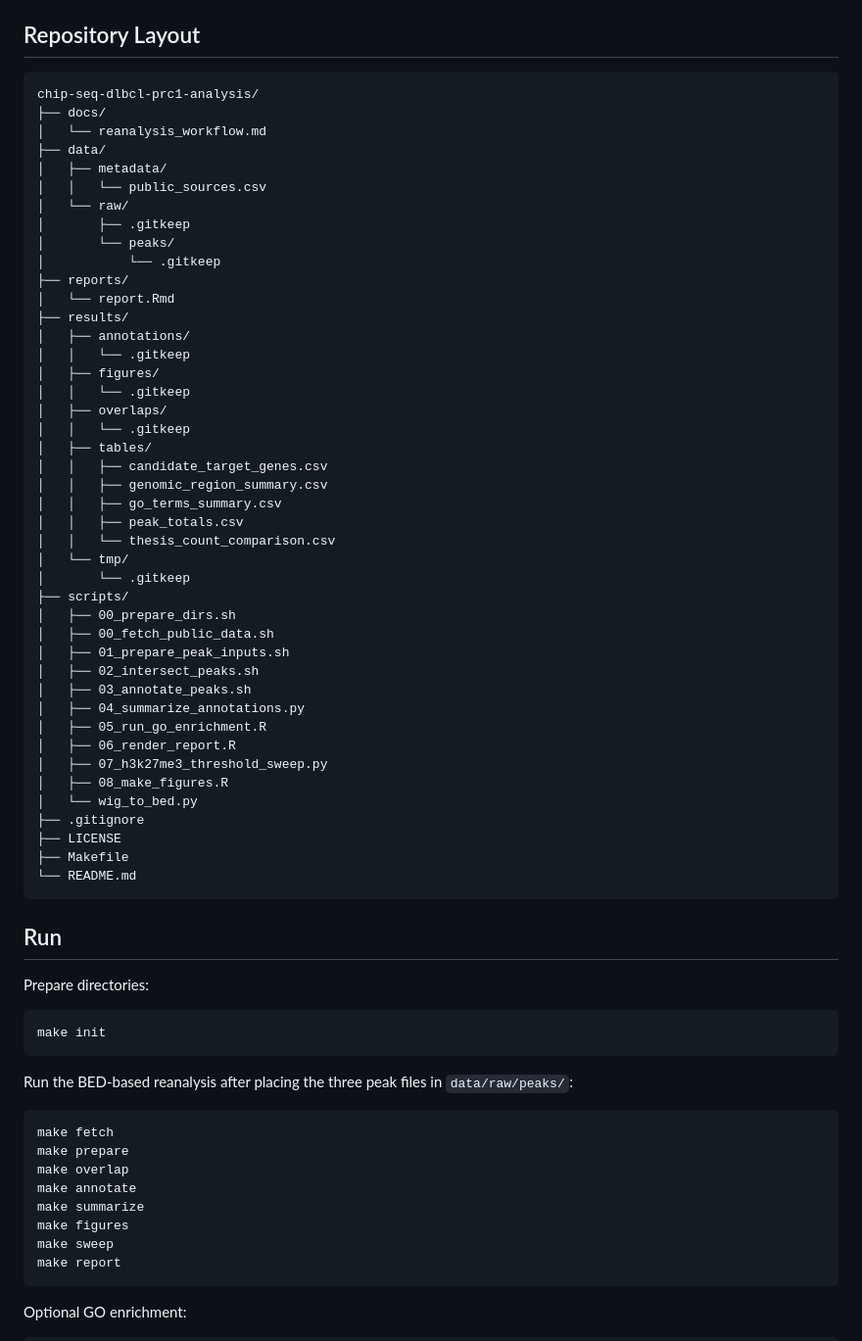
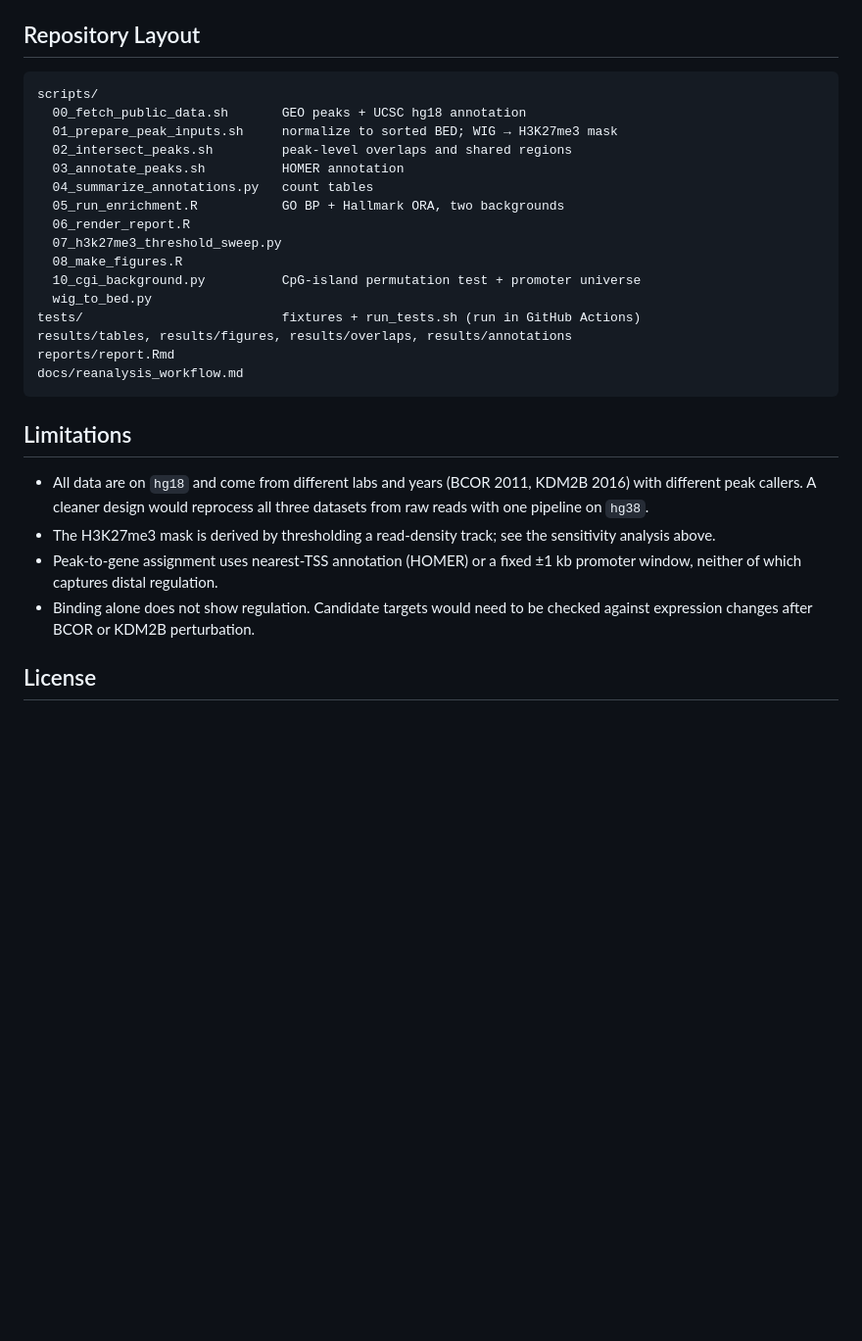
Before and after one commit to deborajoppi/chip-seq-dlbcl-prc1-analysis, a Markdown page: README.md, the part around one of its changes. Shown at 98% size. GitHub-like rendering; blank space fills up the shorter version.

Commit message:
Revise README for clarity and detail
Updated project description and analysis steps in README.

````diff
--- a/README.md
+++ b/README.md
@@ -62,72 +64,31 @@ Current public rerun status:
 
 ## Repository Layout
 
-```text
-chip-seq-dlbcl-prc1-analysis/
-├── docs/
-│   └── reanalysis_workflow.md
-├── data/
-│   ├── metadata/
-│   │   └── public_sources.csv
-│   └── raw/
-│       ├── .gitkeep
-│       └── peaks/
-│           └── .gitkeep
-├── reports/
-│   └── report.Rmd
-├── results/
-│   ├── annotations/
-│   │   └── .gitkeep
-│   ├── figures/
-│   │   └── .gitkeep
-│   ├── overlaps/
-│   │   └── .gitkeep
-│   ├── tables/
-│   │   ├── candidate_target_genes.csv
-│   │   ├── genomic_region_summary.csv
-│   │   ├── go_terms_summary.csv
-│   │   ├── peak_totals.csv
-│   │   └── thesis_count_comparison.csv
-│   └── tmp/
-│       └── .gitkeep
-├── scripts/
-│   ├── 00_prepare_dirs.sh
-│   ├── 00_fetch_public_data.sh
-│   ├── 01_prepare_peak_inputs.sh
-│   ├── 02_intersect_peaks.sh
-│   ├── 03_annotate_peaks.sh
-│   ├── 04_summarize_annotations.py
-│   ├── 05_run_go_enrichment.R
-│   ├── 06_render_report.R
-│   ├── 07_h3k27me3_threshold_sweep.py
-│   ├── 08_make_figures.R
-│   └── wig_to_bed.py
-├── .gitignore
-├── LICENSE
-├── Makefile
-└── README.md
+```
+scripts/
+  00_fetch_public_data.sh       GEO peaks + UCSC hg18 annotation
+  01_prepare_peak_inputs.sh     normalize to sorted BED; WIG → H3K27me3 mask
+  02_intersect_peaks.sh         peak-level overlaps and shared regions
+  03_annotate_peaks.sh          HOMER annotation
+  04_summarize_annotations.py   count tables
+  05_run_enrichment.R           GO BP + Hallmark ORA, two backgrounds
+  06_render_report.R
+  07_h3k27me3_threshold_sweep.py
+  08_make_figures.R
+  10_cgi_background.py          CpG-island permutation test + promoter universe
+  wig_to_bed.py
+tests/                          fixtures + run_tests.sh (run in GitHub Actions)
+results/tables, results/figures, results/overlaps, results/annotations
+reports/report.Rmd
+docs/reanalysis_workflow.md
 ```
 
-## Run
+## Limitations
 
-Prepare directories:
+- All data are on `hg18` and come from different labs and years (BCOR 2011, KDM2B 2016) with different peak callers. A cleaner design would reprocess all three datasets from raw reads with one pipeline on `hg38`.
+- The H3K27me3 mask is derived by thresholding a read-density track; see the sensitivity analysis above.
+- Peak-to-gene assignment uses nearest-TSS annotation (HOMER) or a fixed ±1 kb promoter window, neither of which captures distal regulation.
+- Binding alone does not show regulation. Candidate targets would need to be checked against expression changes after BCOR or KDM2B perturbation.
 
-```bash
-make init
-```
+## License
 
-Run the BED-based reanalysis after placing the three peak files in `data/raw/peaks/`:
-
-```bash
-make fetch
-make prepare
-make overlap
-make annotate
-make summarize
-make figures
-make sweep
-make report
-```
-
-Optional GO enrichment:
-
````
Also changed, not shown: other parts of README.md (+44 -61 lines).
